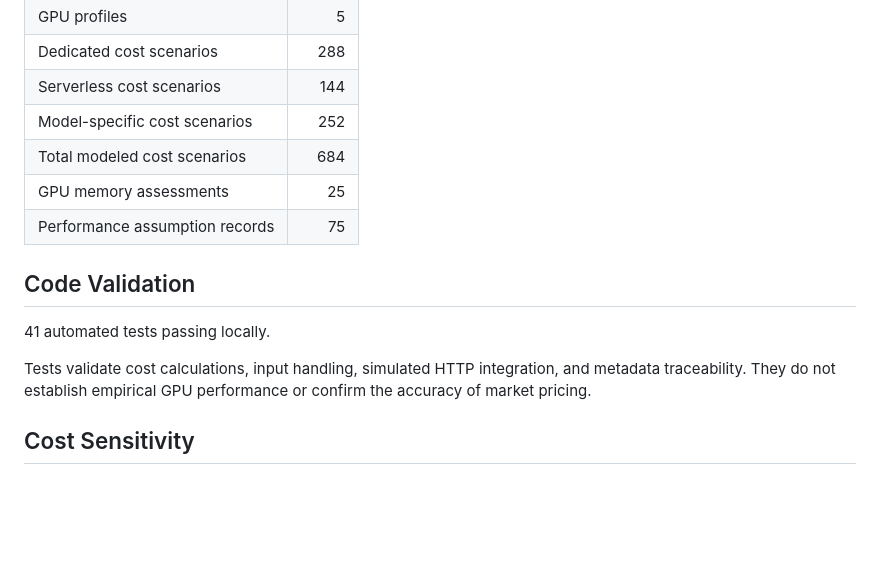
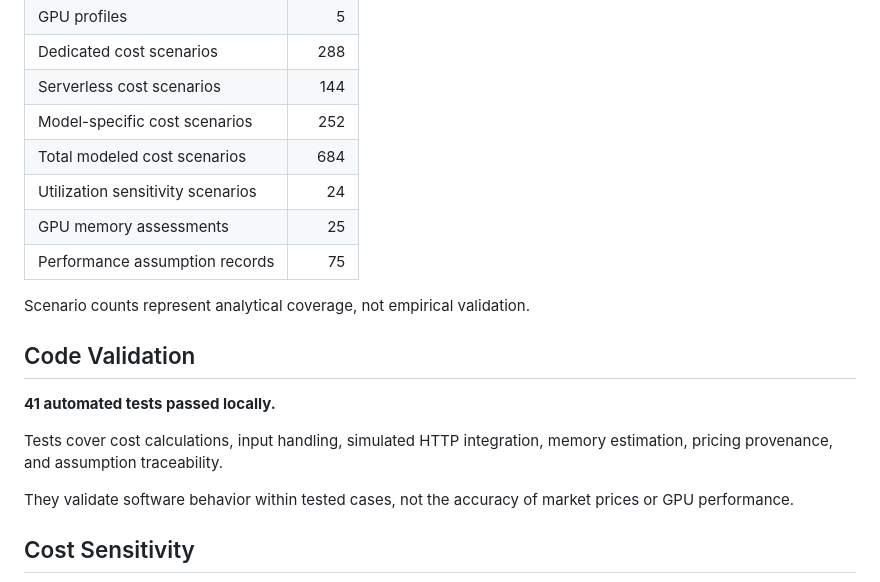
Before and after one commit to jemmie2025/gpu-inference-cost-benchmark, a Markdown page: README.md, the part around one of its changes. Rendered like a GitHub page; blank space fills up the shorter version.

```diff
--- a/README.md
+++ b/README.md
@@ -58,17 +72,23 @@ AWS secondary-source prices remain provisional.
 | Serverless cost scenarios | 144 |
 | Model-specific cost scenarios | 252 |
 | Total modeled cost scenarios | 684 |
+| Utilization sensitivity scenarios | 24 |
 | GPU memory assessments | 25 |
 | Performance assumption records | 75 |
 
+Scenario counts represent analytical coverage,
+not empirical validation.
+
 ## Code Validation
 
-41 automated tests passing locally.
+**41 automated tests passed locally.**
 
-Tests validate cost calculations, input handling,
-simulated HTTP integration, and metadata traceability.
-They do not establish empirical GPU performance or
-confirm the accuracy of market pricing.
+Tests cover cost calculations, input handling,
+simulated HTTP integration, memory estimation,
+pricing provenance, and assumption traceability.
+
+They validate software behavior within tested cases,
+not the accuracy of market prices or GPU performance.
 
 ## Cost Sensitivity
 
```
Also changed, not shown: other parts of README.md (+54 -31 lines), evidence/screenshots/01-automated-validation.png (deleted), evidence/screenshots/01-cost-model-validation.png (added), evidence/screenshots/02-provider-cost-comparison.png (deleted).
